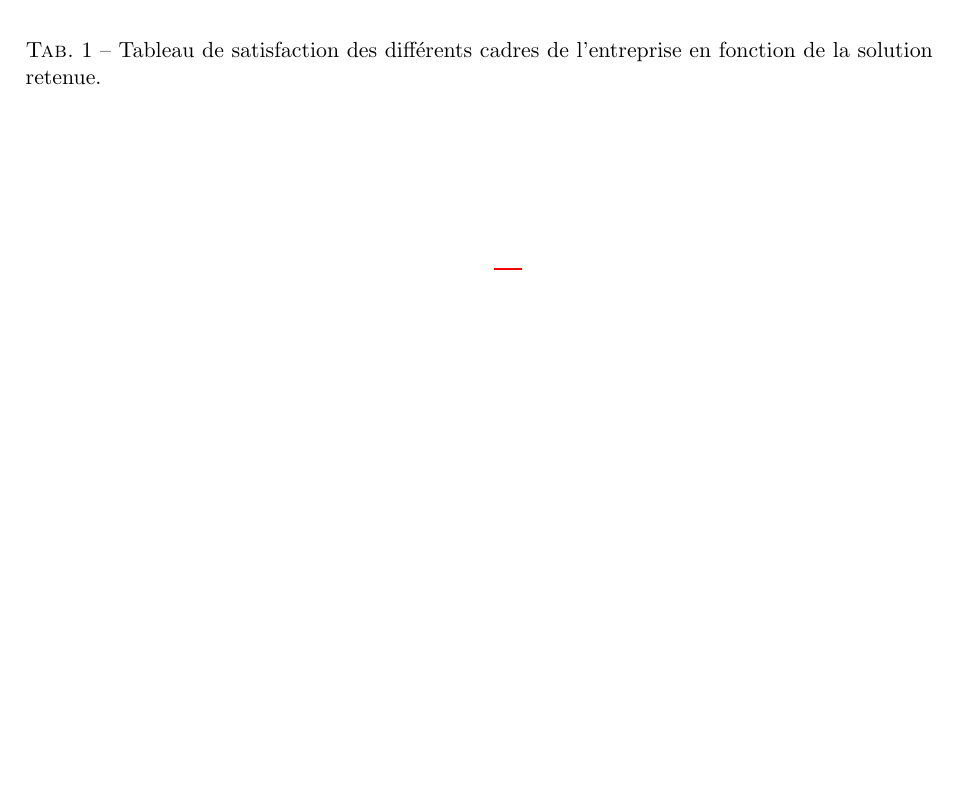
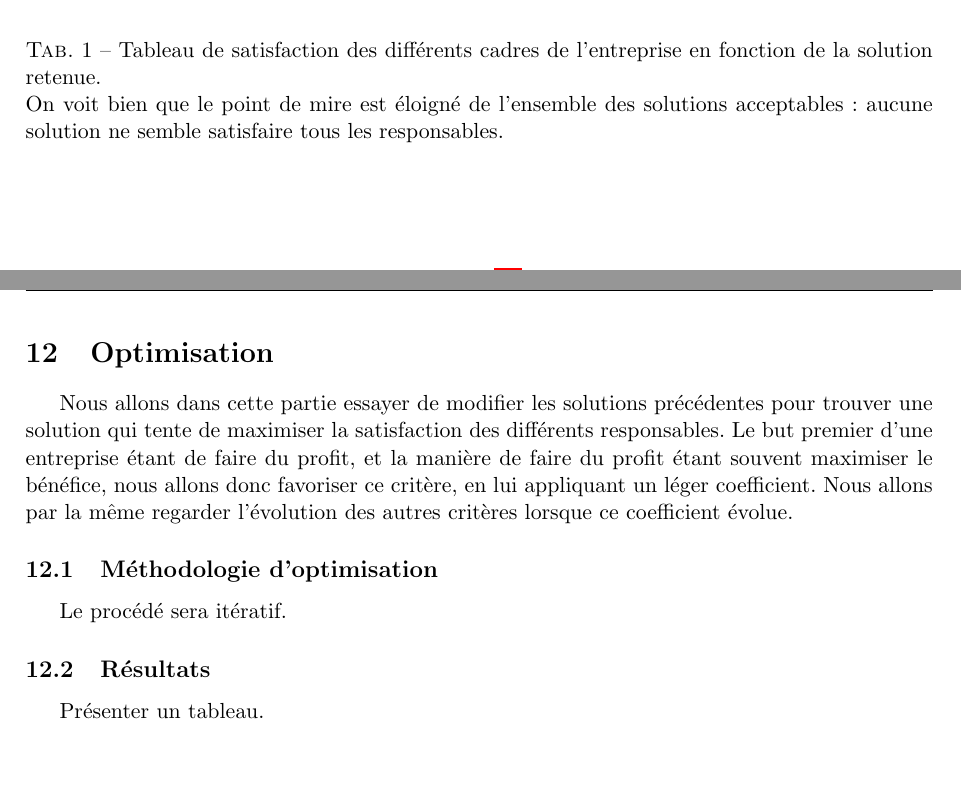
Before and after one commit to modSquad/AaD, a LaTeX paper (src/main.tex, which reads src/multicritere.tex): part of page 15 of 20 before the commit and two parts of pages 17 and 18 of 23 after it, the two joined at a grey line, cut so that both start at the same text, the shorter picture padded with empty space. The pictures show the PDF file AaD.pdf that the author committed with the source.

Commit message:
Début d'optimisation

```diff
--- a/src/multicritere.tex
+++ b/src/multicritere.tex
@@ -117,4 +117,23 @@ Commercial & 81.8654\% & 93.4330\% & 29.5354\% & \cellcolor[gray]{0.9} 100\% \\
     \end{center}
     \caption{Tableau de satisfaction des différents cadres de l'entreprise en
 	fonction de la solution retenue.}
+
+On voit bien que le point de mire est éloigné de l'ensemble des solutions
+acceptables : aucune solution ne semble satisfaire tous les responsables.
 \end{table}
+
+\section{Optimisation}
+Nous allons dans cette partie essayer de modifier les solutions précédentes
+pour trouver une solution qui tente de maximiser la satisfaction des différents
+responsables.
+Le but premier d'une entreprise étant de faire du profit, et la manière de
+faire du profit étant souvent maximiser le bénéfice, nous allons donc favoriser
+ce critère, en lui appliquant un léger coefficient.
+Nous allons par la même regarder l'évolution des autres critères lorsque ce
+coefficient évolue, c'est à dire recalculer les différentes métriques.
+
+\subsection{Méthodologie d'optimisation}
+Le procédé sera itératif.
+
+\subsection{Résultats}
+Présenter un tableau.
```
Also changed, not shown: src/main.tex (+2 -5 lines), AaD.pdf, src/multicritere.tex (2 more changed lines), 4 other files.
